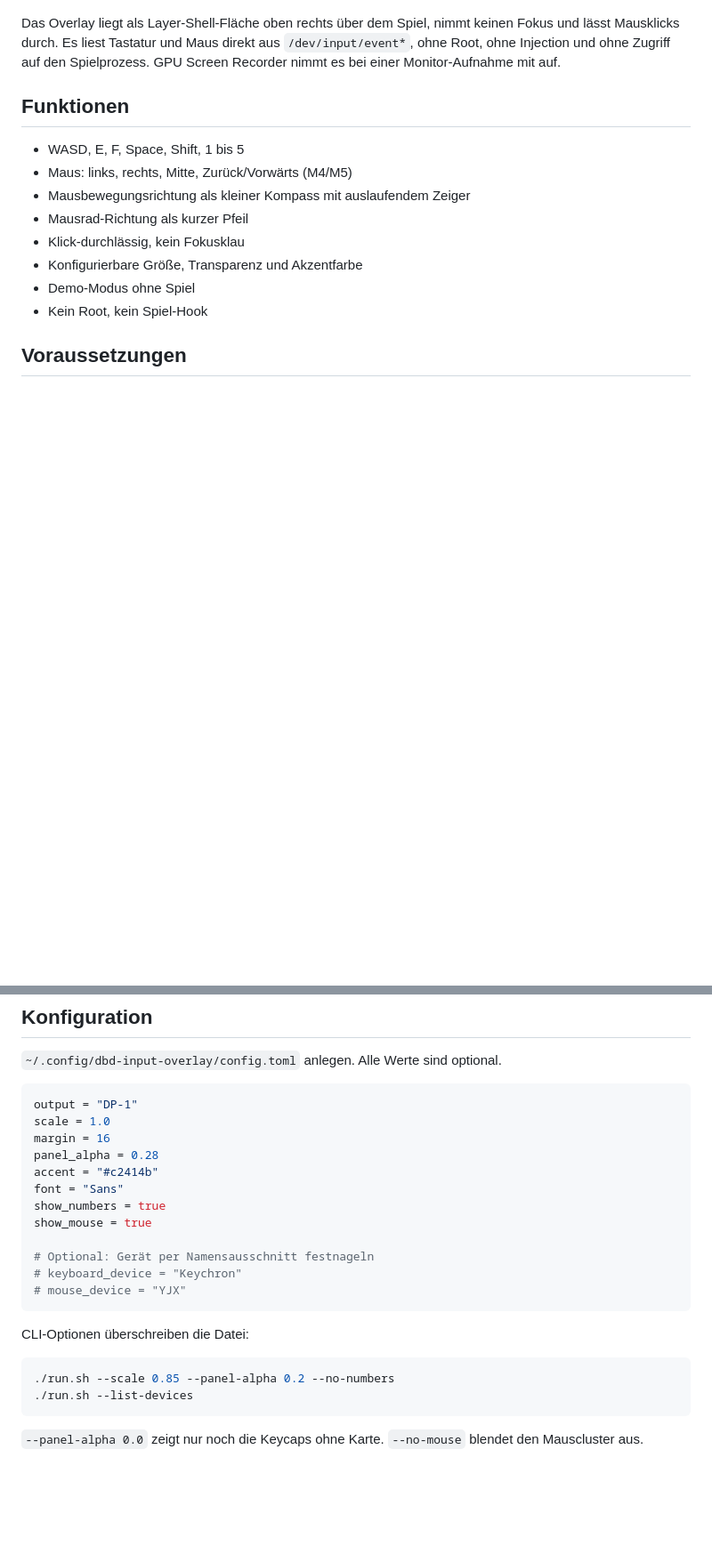
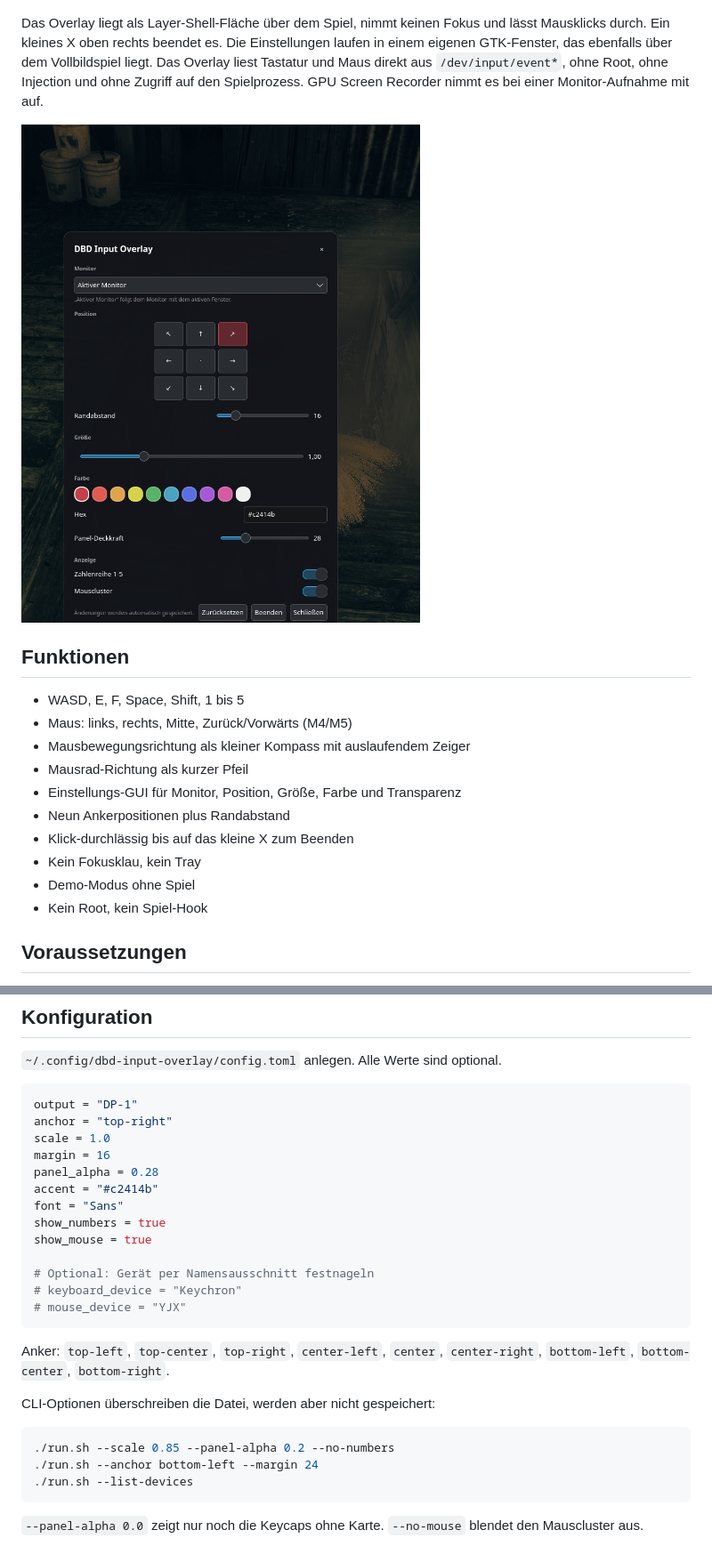
Before and after one commit to diononline-un/dbd-input-overlay, a Markdown page: README.md, 2 parts joined by grey strips. Shown at 89% size. Drawn GitHub-style; pictures changed too: docs/settings-preview.png (added); blank space fills up the shorter version.

````diff
--- a/README.md
+++ b/README.md
@@ -4,7 +4,9 @@ Kleines, transparentes Input-Overlay für Dead by Daylight unter KDE Plasma Wayl
 
 ![Vorschau](docs/preview.png)
 
-Das Overlay liegt als Layer-Shell-Fläche oben rechts über dem Spiel, nimmt keinen Fokus und lässt Mausklicks durch. Es liest Tastatur und Maus direkt aus `/dev/input/event*`, ohne Root, ohne Injection und ohne Zugriff auf den Spielprozess. GPU Screen Recorder nimmt es bei einer Monitor-Aufnahme mit auf.
+Das Overlay liegt als Layer-Shell-Fläche über dem Spiel, nimmt keinen Fokus und lässt Mausklicks durch. Ein kleines X oben rechts beendet es. Die Einstellungen laufen in einem eigenen GTK-Fenster, das ebenfalls über dem Vollbildspiel liegt. Das Overlay liest Tastatur und Maus direkt aus `/dev/input/event*`, ohne Root, ohne Injection und ohne Zugriff auf den Spielprozess. GPU Screen Recorder nimmt es bei einer Monitor-Aufnahme mit auf.
+
+![Einstellungen](docs/settings-preview.png)
 
 ## Funktionen
 
@@ -12,8 +14,10 @@ Das Overlay liegt als Layer-Shell-Fläche oben rechts über dem Spiel, nimmt kei
 - Maus: links, rechts, Mitte, Zurück/Vorwärts (M4/M5)
 - Mausbewegungsrichtung als kleiner Kompass mit auslaufendem Zeiger
 - Mausrad-Richtung als kurzer Pfeil
-- Klick-durchlässig, kein Fokusklau
-- Konfigurierbare Größe, Transparenz und Akzentfarbe
+- Einstellungs-GUI für Monitor, Position, Größe, Farbe und Transparenz
+- Neun Ankerpositionen plus Randabstand
+- Klick-durchlässig bis auf das kleine X zum Beenden
+- Kein Fokusklau, kein Tray
 - Demo-Modus ohne Spiel
 - Kein Root, kein Spiel-Hook
 
@@ -82,6 +106,7 @@ gpu-screen-recorder -w DP-1 -o dbd.mp4 -f 60 -a default_output -c mp4
 
 ```toml
 output = "DP-1"
+anchor = "top-right"
 scale = 1.0
 margin = 16
 panel_alpha = 0.28
@@ -95,10 +120,13 @@ show_mouse = true
 # mouse_device = "YJX"
 ```
 
-CLI-Optionen überschreiben die Datei:
+Anker: `top-left`, `top-center`, `top-right`, `center-left`, `center`, `center-right`, `bottom-left`, `bottom-center`, `bottom-right`.
+
+CLI-Optionen überschreiben die Datei, werden aber nicht gespeichert:
 
 ```bash
 ./run.sh --scale 0.85 --panel-alpha 0.2 --no-numbers
+./run.sh --anchor bottom-left --margin 24
 ./run.sh --list-devices
 ```
 
````
Also changed, not shown: other parts of README.md (+25 -4 lines), CHANGELOG.md (+8 -0 lines), PROJECT_STATUS.md (+10 -9 lines), 11 other files.
